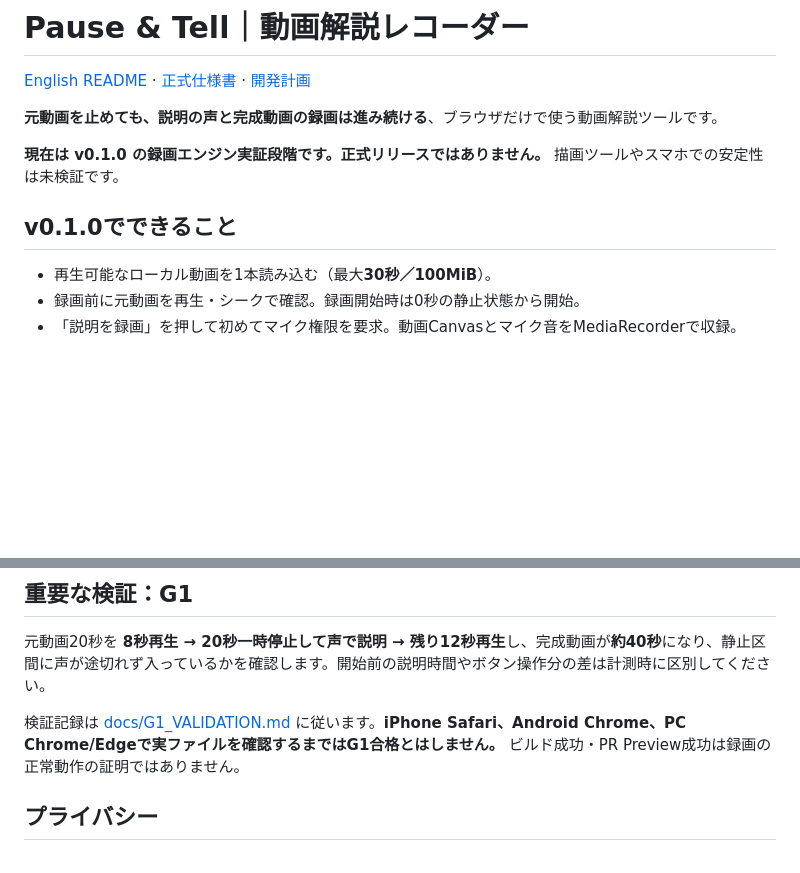
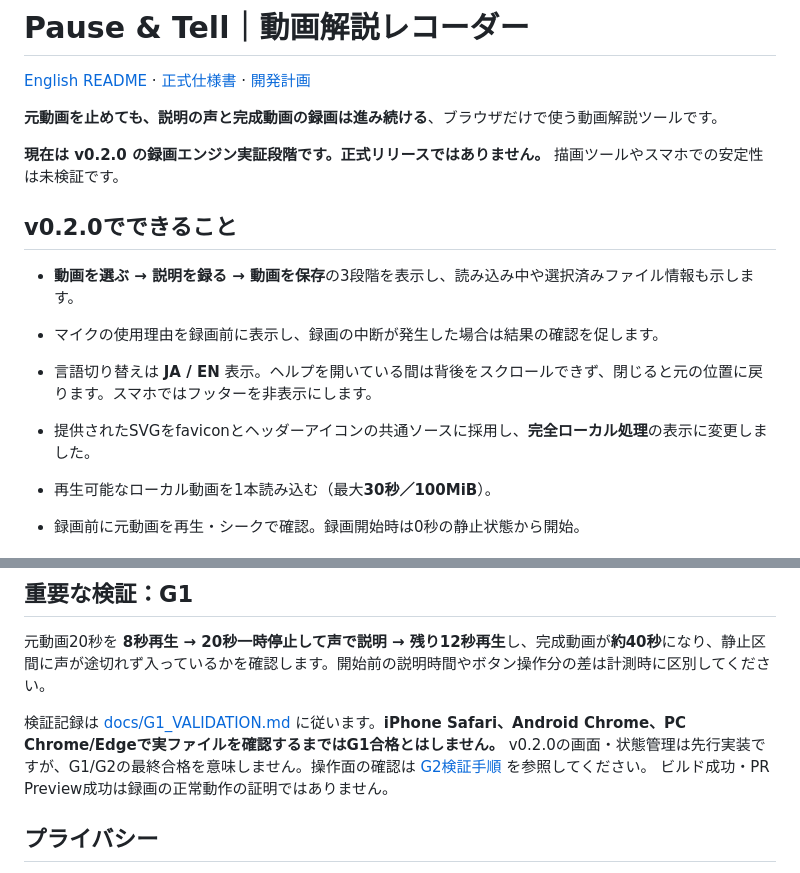
Before and after one commit to ttomohisa/htmlapps-pause-and-tell, a Markdown page: README.ja.md, 2 parts joined by grey strips. GitHub-like rendering; blank space fills up the shorter version.

Commit message:
docs: align README.ja.md with v0.2.0 UI and pending G1 validation

```diff
--- a/README.ja.md
+++ b/README.ja.md
@@ -4,9 +4,14 @@
 
 **元動画を止めても、説明の声と完成動画の録画は進み続ける**、ブラウザだけで使う動画解説ツールです。
 
-**現在は v0.1.0 の録画エンジン実証段階です。正式リリースではありません。** 描画ツールやスマホでの安定性は未検証です。
+**現在は v0.2.0 の録画エンジン実証段階です。正式リリースではありません。** 描画ツールやスマホでの安定性は未検証です。
 
-## v0.1.0でできること
+## v0.2.0でできること
+
+- **動画を選ぶ → 説明を録る → 動画を保存**の3段階を表示し、読み込み中や選択済みファイル情報も示します。
+- マイクの使用理由を録画前に表示し、録画の中断が発生した場合は結果の確認を促します。
+- 言語切り替えは **JA / EN** 表示。ヘルプを開いている間は背後をスクロールできず、閉じると元の位置に戻ります。スマホではフッターを非表示にします。
+- 提供されたSVGをfaviconとヘッダーアイコンの共通ソースに採用し、**完全ローカル処理**の表示に変更しました。
 
 - 再生可能なローカル動画を1本読み込む（最大**30秒／100MiB**）。
 - 録画前に元動画を再生・シークで確認。録画開始時は0秒の静止状態から開始。
@@ -32,7 +37,7 @@
 
 元動画20秒を **8秒再生 → 20秒一時停止して声で説明 → 残り12秒再生**し、完成動画が**約40秒**になり、静止区間に声が途切れず入っているかを確認します。開始前の説明時間やボタン操作分の差は計測時に区別してください。
 
-検証記録は [docs/G1_VALIDATION.md](docs/G1_VALIDATION.md) に従います。**iPhone Safari、Android Chrome、PC Chrome/Edgeで実ファイルを確認するまではG1合格とはしません。** ビルド成功・PR Preview成功は録画の正常動作の証明ではありません。
+検証記録は [docs/G1_VALIDATION.md](docs/G1_VALIDATION.md) に従います。**iPhone Safari、Android Chrome、PC Chrome/Edgeで実ファイルを確認するまではG1合格とはしません。** v0.2.0の画面・状態管理は先行実装ですが、G1/G2の最終合格を意味しません。操作面の確認は [G2検証手順](docs/G2_VALIDATION.md) を参照してください。 ビルド成功・PR Preview成功は録画の正常動作の証明ではありません。
 
 ## プライバシー
 
```
